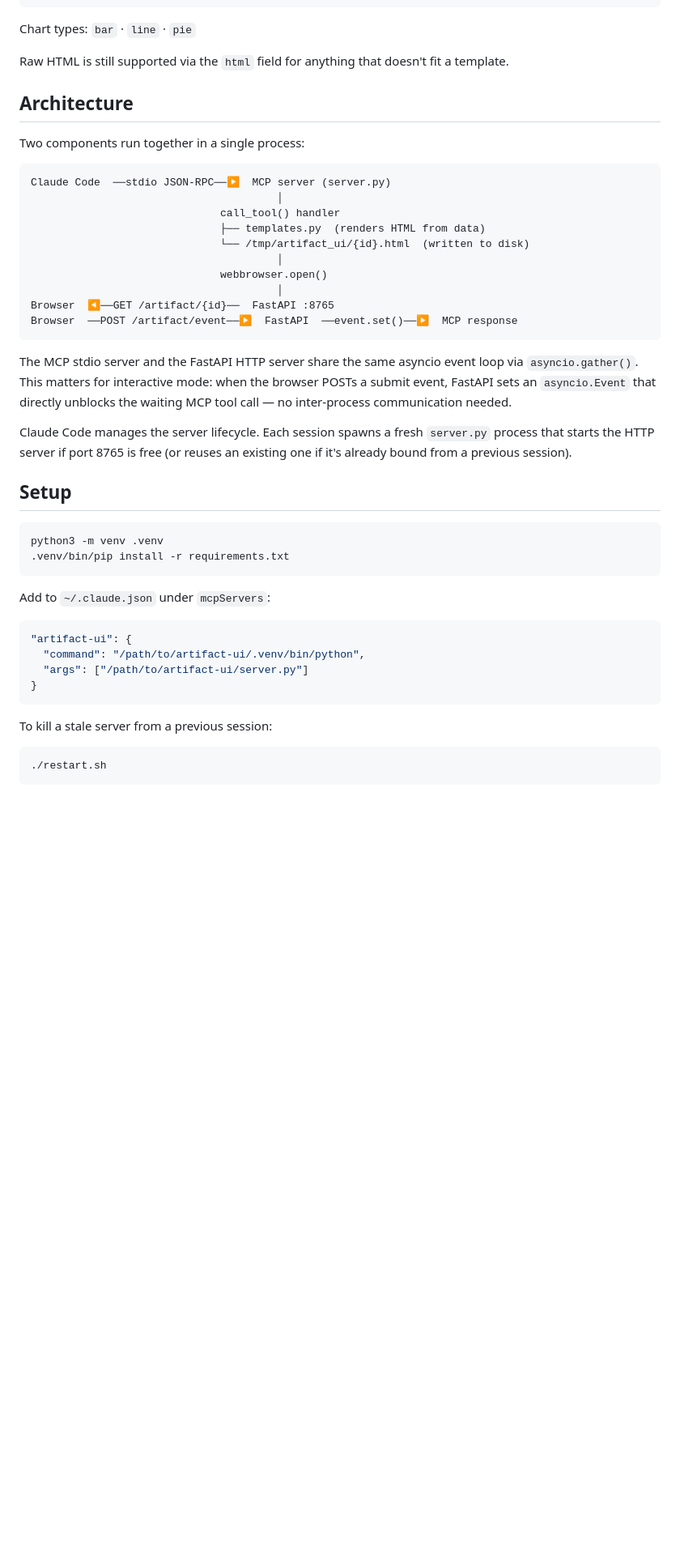
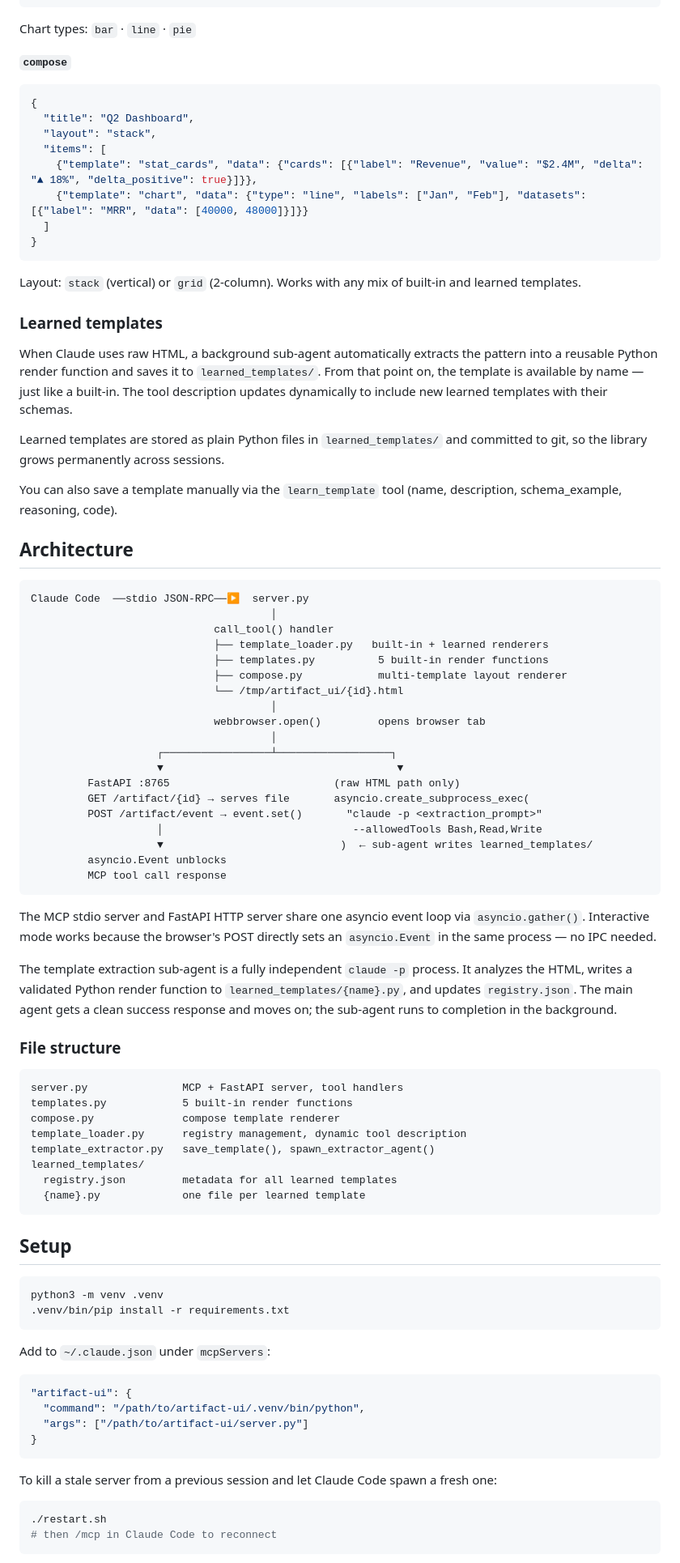
Before and after one commit to jacksons107/artifact-ui, a Markdown page: README.md, the part around one of its changes. Shown at 81% size. Rendered like a GitHub page; blank space fills up the shorter version.

````diff
--- a/README.md
+++ b/README.md
@@ -79,28 +71,67 @@ Field types: `text` · `textarea` · `select` · `checkbox` · `number` · `emai
 ```
 Chart types: `bar` · `line` · `pie`
 
-Raw HTML is still supported via the `html` field for anything that doesn't fit a template.
+**`compose`**
+```json
+{
+  "title": "Q2 Dashboard",
+  "layout": "stack",
+  "items": [
+    {"template": "stat_cards", "data": {"cards": [{"label": "Revenue", "value": "$2.4M", "delta": "▲ 18%", "delta_positive": true}]}},
+    {"template": "chart", "data": {"type": "line", "labels": ["Jan", "Feb"], "datasets": [{"label": "MRR", "data": [40000, 48000]}]}}
+  ]
+}
+```
+Layout: `stack` (vertical) or `grid` (2-column). Works with any mix of built-in and learned templates.
+
+### Learned templates
+
+When Claude uses raw HTML, a background sub-agent automatically extracts the pattern into a reusable Python render function and saves it to `learned_templates/`. From that point on, the template is available by name — just like a built-in. The tool description updates dynamically to include new learned templates with their schemas.
+
+Learned templates are stored as plain Python files in `learned_templates/` and committed to git, so the library grows permanently across sessions.
+
+You can also save a template manually via the `learn_template` tool (name, description, schema_example, reasoning, code).
 
 ## Architecture
 
-Two components run together in a single process:
+```
+Claude Code  ──stdio JSON-RPC──▶  server.py
+                                      │
+                             call_tool() handler
+                             ├── template_loader.py   built-in + learned renderers
+                             ├── templates.py          5 built-in render functions
+                             ├── compose.py            multi-template layout renderer
+                             └── /tmp/artifact_ui/{id}.html
+                                      │
+                             webbrowser.open()         opens browser tab
+                                      │
+                    ┌─────────────────┴──────────────────┐
+                    ▼                                     ▼
+         FastAPI :8765                          (raw HTML path only)
+         GET /artifact/{id} → serves file       asyncio.create_subprocess_exec(
+         POST /artifact/event → event.set()       "claude -p <extraction_prompt>"
+                    │                              --allowedTools Bash,Read,Write
+                    ▼                            )  ← sub-agent writes learned_templates/
+         asyncio.Event unblocks
+         MCP tool call response
+```
+
+The MCP stdio server and FastAPI HTTP server share one asyncio event loop via `asyncio.gather()`. Interactive mode works because the browser's POST directly sets an `asyncio.Event` in the same process — no IPC needed.
+
+The template extraction sub-agent is a fully independent `claude -p` process. It analyzes the HTML, writes a validated Python render function to `learned_templates/{name}.py`, and updates `registry.json`. The main agent gets a clean success response and moves on; the sub-agent runs to completion in the background.
+
+### File structure
 
 ```
-Claude Code  ──stdio JSON-RPC──▶  MCP server (server.py)
-                                       │
-                              call_tool() handler
-                              ├── templates.py  (renders HTML from data)
-                              └── /tmp/artifact_ui/{id}.html  (written to disk)
-                                       │
-                              webbrowser.open()
-                                       │
-Browser  ◀──GET /artifact/{id}──  FastAPI :8765
-Browser  ──POST /artifact/event──▶  FastAPI  ──event.set()──▶  MCP response
+server.py               MCP + FastAPI server, tool handlers
+templates.py            5 built-in render functions
+compose.py              compose template renderer
+template_loader.py      registry management, dynamic tool description
+template_extractor.py   save_template(), spawn_extractor_agent()
+learned_templates/
+  registry.json         metadata for all learned templates
+  {name}.py             one file per learned template
 ```
-
-The MCP stdio server and the FastAPI HTTP server share the same asyncio event loop via `asyncio.gather()`. This matters for interactive mode: when the browser POSTs a submit event, FastAPI sets an `asyncio.Event` that directly unblocks the waiting MCP tool call — no inter-process communication needed.
-
-Claude Code manages the server lifecycle. Each session spawns a fresh `server.py` process that starts the HTTP server if port 8765 is free (or reuses an existing one if it's already bound from a previous session).
 
 ## Setup
 
@@ -118,9 +149,10 @@ Add to `~/.claude.json` under `mcpServers`:
 }
 ```
 
-To kill a stale server from a previous session:
+To kill a stale server from a previous session and let Claude Code spawn a fresh one:
 
 ```bash
 ./restart.sh
+# then /mcp in Claude Code to reconnect
 ```
 
````
Also changed, not shown: other parts of README.md (+12 -20 lines).
